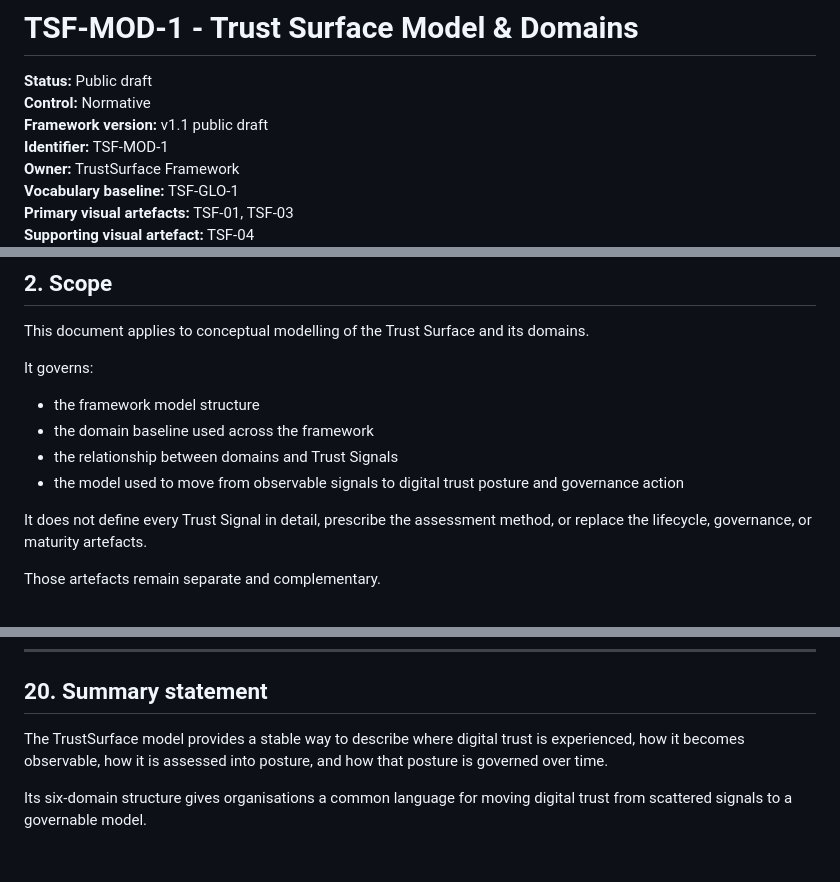
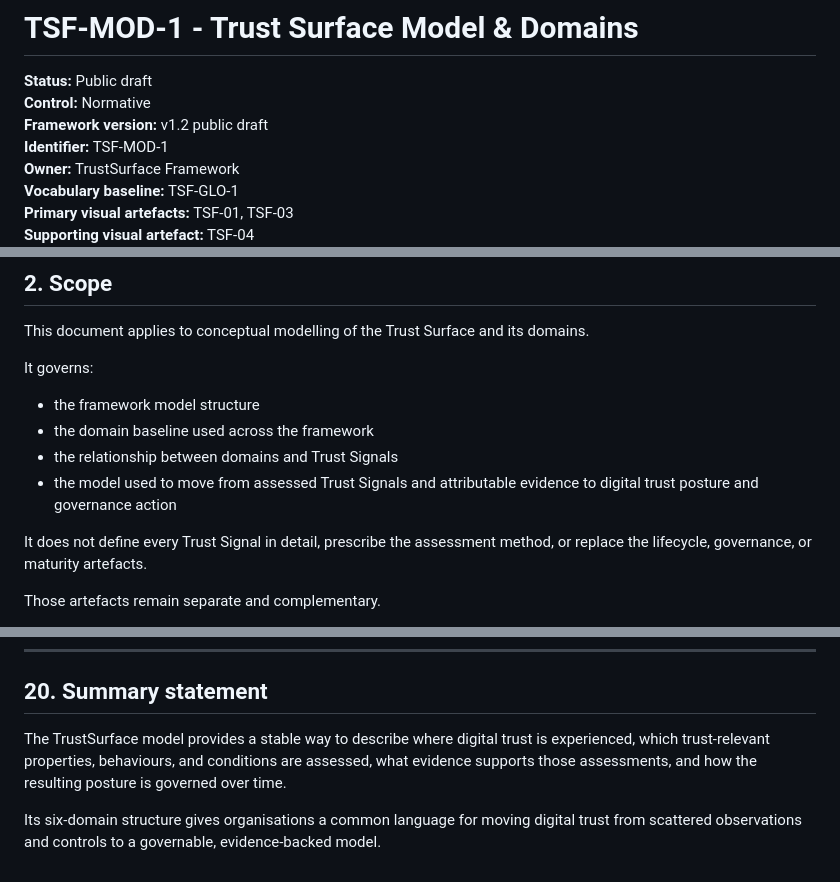
Before and after one commit to bchetcuti/trust-surface-framework, a Markdown page: docs/02-core-framework/TSF-MOD-1_trust-surface-model-and-domains.md, 3 parts joined by grey strips. GitHub-like rendering.

```diff
--- a/docs/02-core-framework/TSF-MOD-1_trust-surface-model-and-domains.md
+++ b/docs/02-core-framework/TSF-MOD-1_trust-surface-model-and-domains.md
@@ -2,7 +2,7 @@
 
 **Status:** Public draft
 **Control:** Normative
-**Framework version:** v1.1 public draft
+**Framework version:** v1.2 public draft
 **Identifier:** TSF-MOD-1
 **Owner:** TrustSurface Framework
 **Vocabulary baseline:** TSF-GLO-1
@@ -35,7 +35,7 @@ It governs:
 - the framework model structure
 - the domain baseline used across the framework
 - the relationship between domains and Trust Signals
-- the model used to move from observable signals to digital trust posture and governance action
+- the model used to move from assessed Trust Signals and attributable evidence to digital trust posture and governance action
 
 It does not define every Trust Signal in detail, prescribe the assessment method, or replace the lifecycle, governance, or maturity artefacts.
 
@@ -345,6 +347,6 @@ The framework uses the term **domains** throughout the normative artefacts. Publ
 
 ## 20. Summary statement
 
-The TrustSurface model provides a stable way to describe where digital trust is experienced, how it becomes observable, how it is assessed into posture, and how that posture is governed over time.
+The TrustSurface model provides a stable way to describe where digital trust is experienced, which trust-relevant properties, behaviours, and conditions are assessed, what evidence supports those assessments, and how the resulting posture is governed over time.
 
-Its six-domain structure gives organisations a common language for moving digital trust from scattered signals to a governable model.
+Its six-domain structure gives organisations a common language for moving digital trust from scattered observations and controls to a governable, evidence-backed model.
```
Also changed, not shown: other parts of docs/02-core-framework/TSF-MOD-1_trust-surface-model-and-domains.md (+16 -14 lines).
